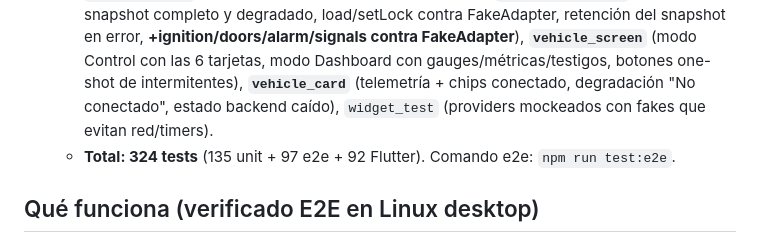
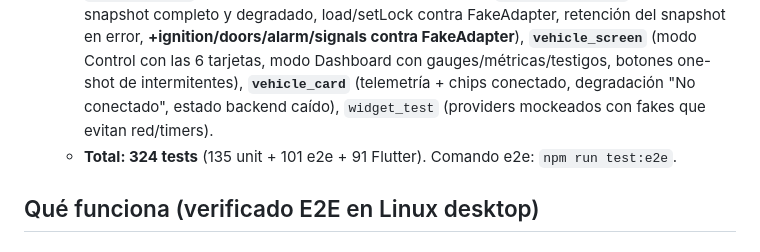
Before and after one commit to xibhuxan/hiluxOS, a Markdown page: docs/STATUS.md, the part around one of its changes. GitHub-like rendering.

Commit message:
docs: STATUS — corrige conteos de tests (327: 135 unit + 101 e2e + 91 Flutter)

```diff
--- a/docs/STATUS.md
+++ b/docs/STATUS.md
@@ -23,5 +23,5 @@
   - Flutter: **92 tests** — `splash_screen`, `home_screen`, `quick_panel`, `pendientes_card`, `network_settings`, `radio_stop_resume` (+sentinel), `visualizer_style` (+sentinel), `media_provider` (+cola/shuffle, +409 duplicado → mensaje claro), `media_screen` (+árbol de carpetas, +chevrons de paneles, +selector vista álbum/espectro, **+raíl de carpetas configuradas con aviso de missing y confirm de borrado, +selector de carpeta del sistema**), `shell_title`, **`fullscreen_host`** (overlay tap-to-exit cubre TODO el shell incl. panel de estado; exit por tap en cualquier punto), **`radio_polish`** (shimmer en búsqueda, now-playing strip con badge EN DIRECTO, highlight de emisora actual, pop del favorito), **`system_polish`** (SectionHeader en las 3 cards, Reintentar en español, **celda Energía**), **`system_widget`** (celda Versión con hint de actualización), **`vehicle_provider`** (parseo del snapshot completo y degradado, load/setLock contra FakeAdapter, retención del snapshot en error, **+ignition/doors/alarm/signals contra FakeAdapter**), **`vehicle_screen`** (modo Control con las 6 tarjetas, modo Dashboard con gauges/métricas/testigos, botones one-shot de intermitentes), **`vehicle_card`** (telemetría + chips conectado, degradación "No conectado", estado backend caído), `widget_test` (providers mockeados con fakes que evitan red/timers).
-  - **Total: 324 tests** (135 unit + 97 e2e + 92 Flutter). Comando e2e: `npm run test:e2e`.
+  - **Total: 324 tests** (135 unit + 101 e2e + 91 Flutter). Comando e2e: `npm run test:e2e`.
 
 ## Qué funciona (verificado E2E en Linux desktop)
 
```
Also changed, not shown: other parts of docs/STATUS.md (+4 -4 lines).
